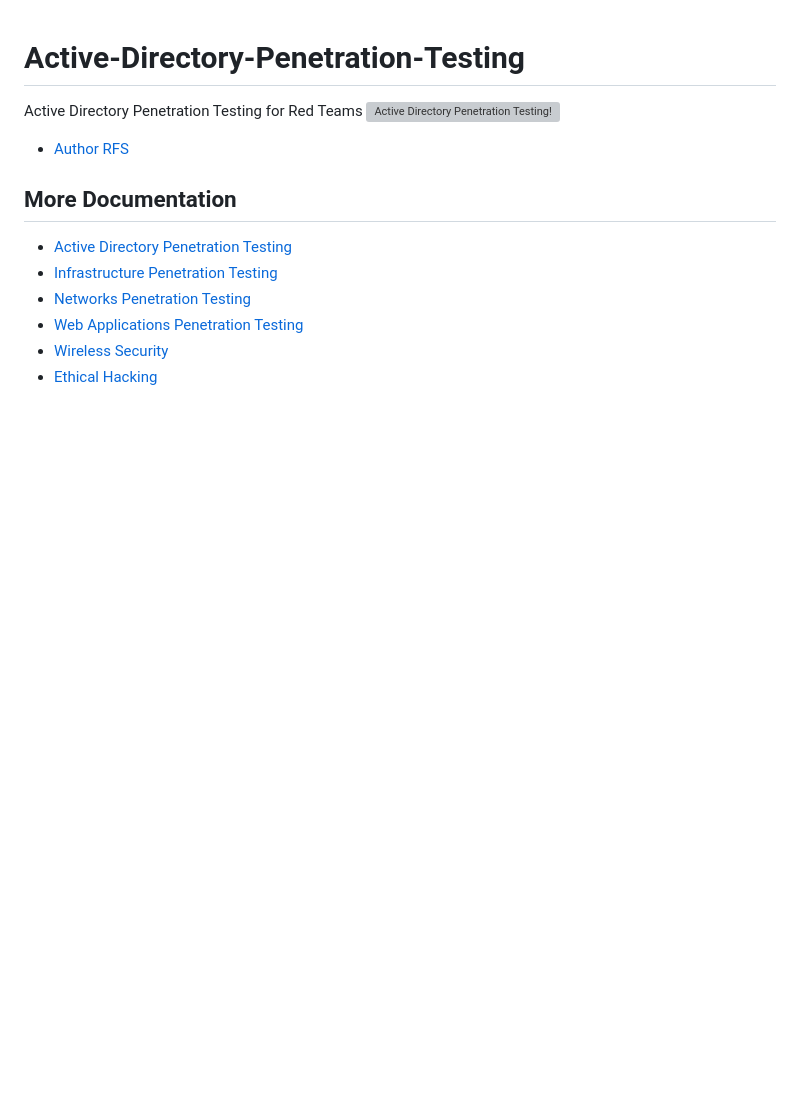
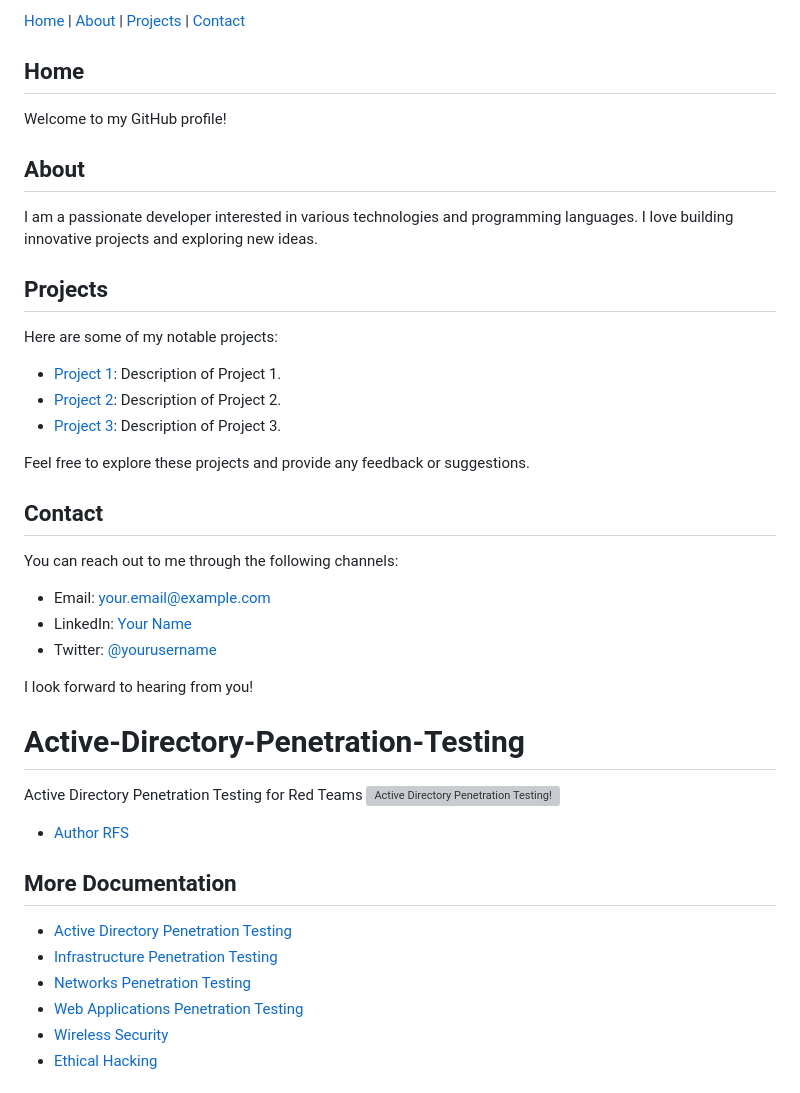
Before and after one commit to AD-Attacks/AD-Attacks-by-Service, a Markdown page: README.md, the part around the change. Rendered like a GitHub page; blank space fills up the shorter version; grey boxes are pictures that could not be loaded.

```diff
--- a/README.md
+++ b/README.md
@@ -1,3 +1,30 @@
+[Home](#home) | [About](#about) | [Projects](#projects) | [Contact](#contact)
+
+## Home
+Welcome to my GitHub profile!
+
+## About
+I am a passionate developer interested in various technologies and programming languages. I love building innovative projects and exploring new ideas.
+
+## Projects
+Here are some of my notable projects:
+
+- [Project 1](https://github.com/username/project1): Description of Project 1.
+- [Project 2](https://github.com/username/project2): Description of Project 2.
+- [Project 3](https://github.com/username/project3): Description of Project 3.
+
+Feel free to explore these projects and provide any feedback or suggestions.
+
+## Contact
+You can reach out to me through the following channels:
+
+- Email: [your.email@example.com](mailto:your.email@example.com)
+- LinkedIn: [Your Name](https://www.linkedin.com/in/yourname)
+- Twitter: [@yourusername](https://twitter.com/yourusername)
+
+I look forward to hearing from you!
+
+
 # Active-Directory-Penetration-Testing
 Active Directory Penetration Testing for Red Teams
 ![Active Directory Penetration Testing!](https://cdn.ad-attacks.com/Active-Directory-Attacks.png "Active Directory Penetration Testing")
```
